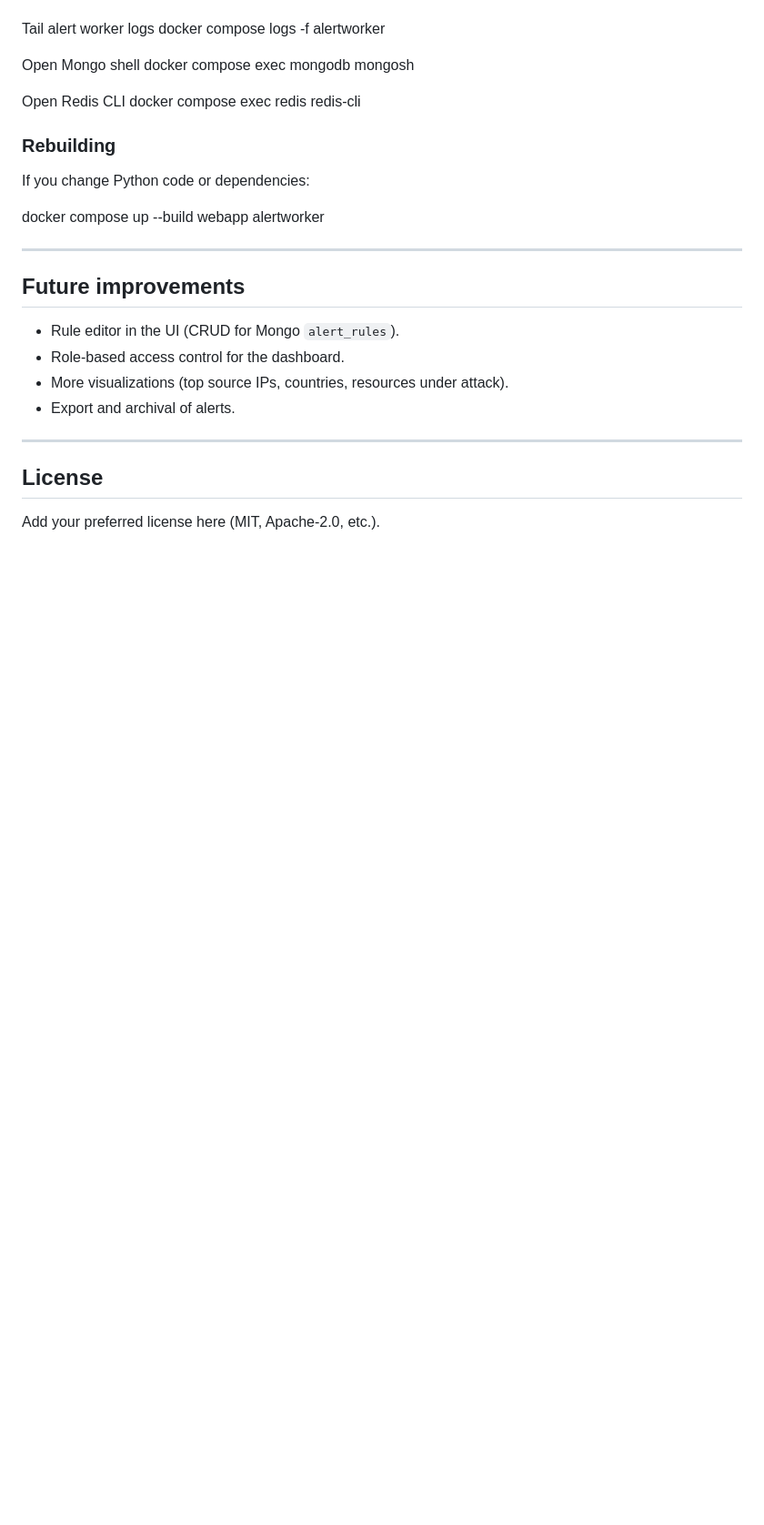
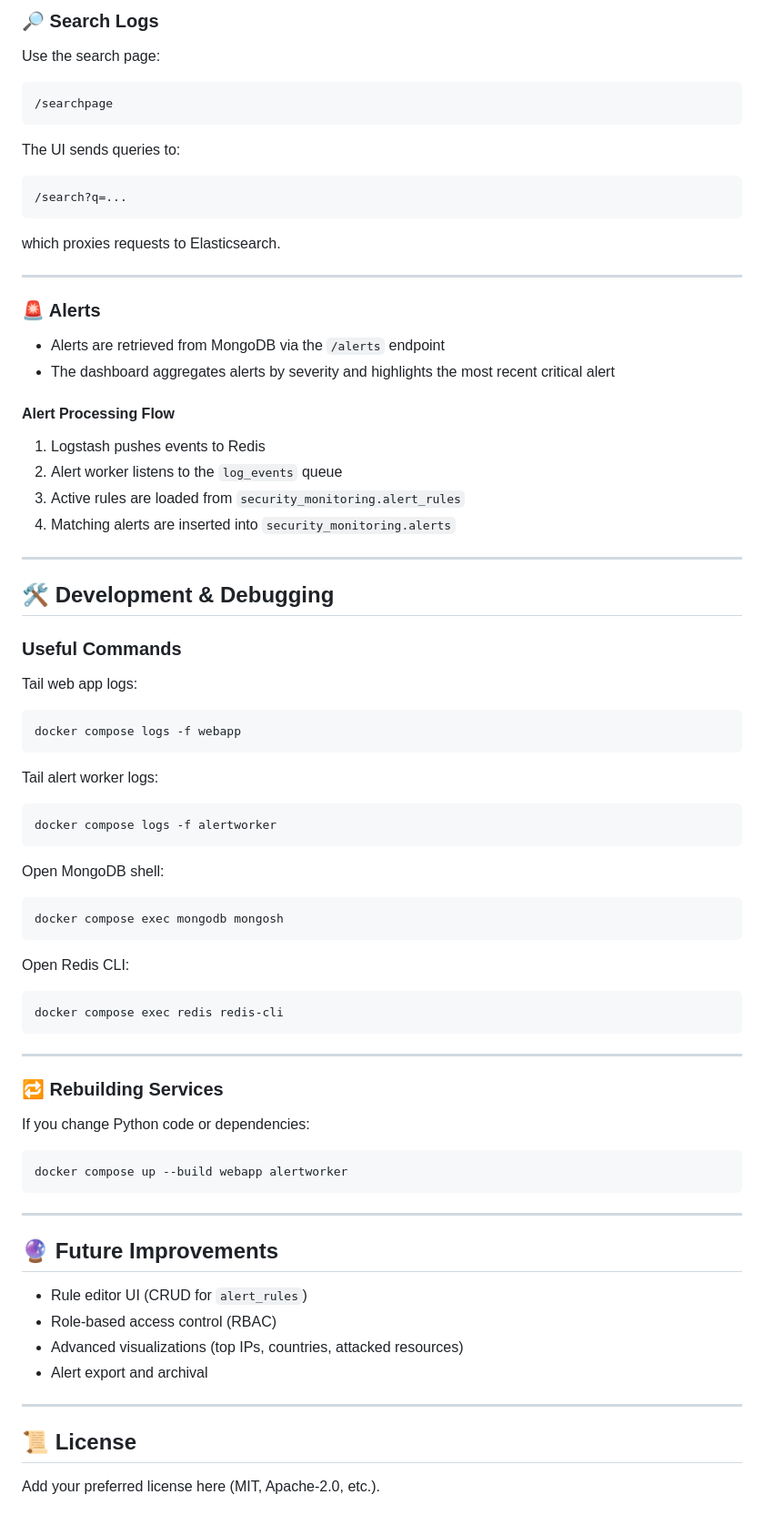
Before and after one commit to SecondCreator1/security-monitoring, a Markdown page: README.md, the part around the change printed below. Shown: that part at 91% size. Drawn GitHub-style; blank space fills up the shorter version.

````diff
--- a/README.md
+++ b/README.md
@@ -133,33 +171,80 @@ Tail webapp logs
+### 🔎 Search Logs
+
+Use the search page:
+
+```
+/searchpage
+```
+
+The UI sends queries to:
+
+```
+/search?q=...
+```
+
+which proxies requests to Elasticsearch.
+
+---
+
+### 🚨 Alerts
+
+- Alerts are retrieved from MongoDB via the `/alerts` endpoint
+- The dashboard aggregates alerts by severity and highlights the most recent critical alert
+
+#### Alert Processing Flow
+
+1. Logstash pushes events to Redis
+2. Alert worker listens to the `log_events` queue
+3. Active rules are loaded from `security_monitoring.alert_rules`
+4. Matching alerts are inserted into `security_monitoring.alerts`
+
+---
+
+## 🛠️ Development & Debugging
+
+### Useful Commands
+
+Tail web app logs:
+```bash
 docker compose logs -f webapp
+```
 
-Tail alert worker logs
+Tail alert worker logs:
+```bash
 docker compose logs -f alertworker
+```
 
-Open Mongo shell
+Open MongoDB shell:
+```bash
 docker compose exec mongodb mongosh
+```
 
-Open Redis CLI
+Open Redis CLI:
+```bash
 docker compose exec redis redis-cli
+```
 
+---
 
-### Rebuilding
+### 🔁 Rebuilding Services
 
 If you change Python code or dependencies:
 
+```bash
 docker compose up --build webapp alertworker
-
+```
 
 ---
 
-## Future improvements
+## 🔮 Future Improvements
 
-- Rule editor in the UI (CRUD for Mongo `alert_rules`).
-- Role-based access control for the dashboard.
-- More visualizations (top source IPs, countries, resources under attack).
-- Export and archival of alerts.
+- Rule editor UI (CRUD for `alert_rules`)
+- Role-based access control (RBAC)
+- Advanced visualizations (top IPs, countries, attacked resources)
+- Alert export and archival
 
 ---
 
-## License
+## 📜 License
 
 Add your preferred license here (MIT, Apache-2.0, etc.).
````
Also changed, not shown: other parts of README.md (+135 -97 lines).
